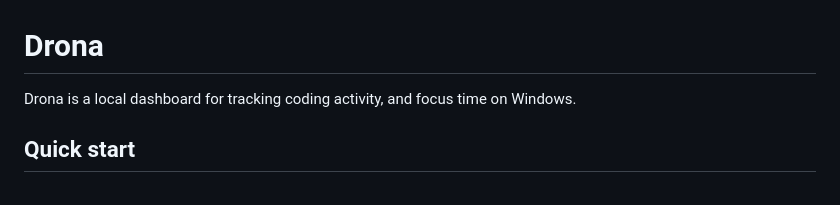
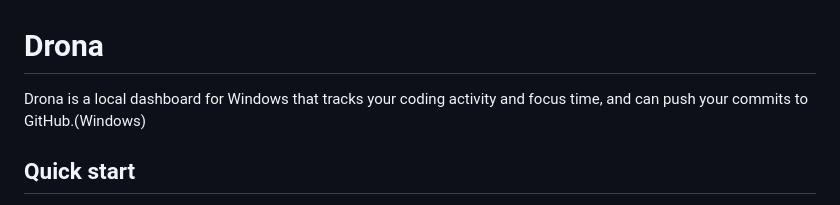
Before and after one commit to SatyamInnovates/Drona, a Markdown page: README.md, the part around the change. GitHub-like rendering.

Commit message:
Clarify Drona's functionality in README
Updated the description of Drona to clarify its functionality.

```diff
--- a/README.md
+++ b/README.md
@@ -1,6 +1,6 @@
 # Drona
 
-Drona is a local dashboard for tracking coding activity, and focus time on Windows.
+Drona is a local dashboard for Windows that tracks your coding activity and focus time, and can push your commits to GitHub.(Windows)
 
 ## Quick start
 
```
